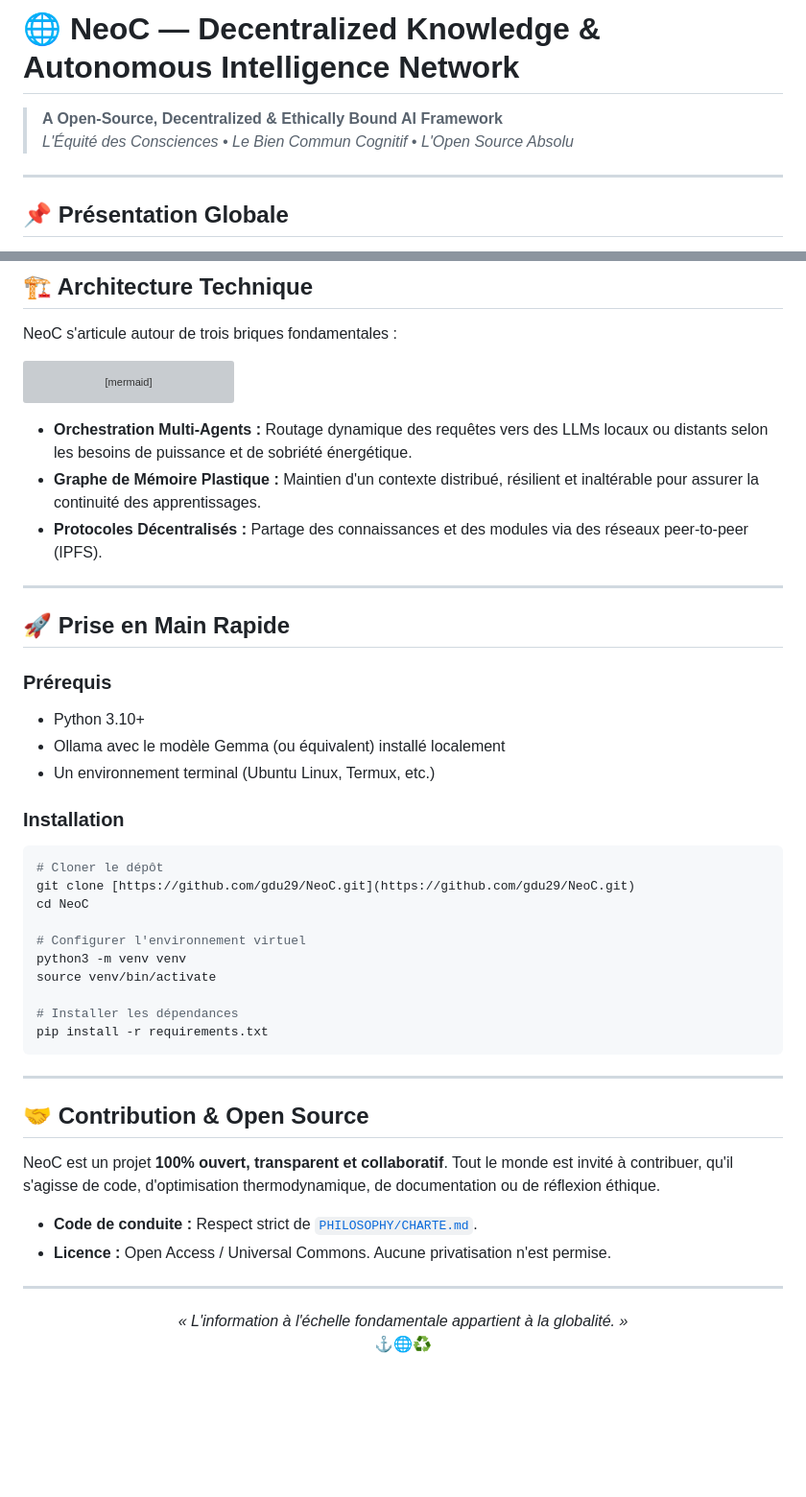
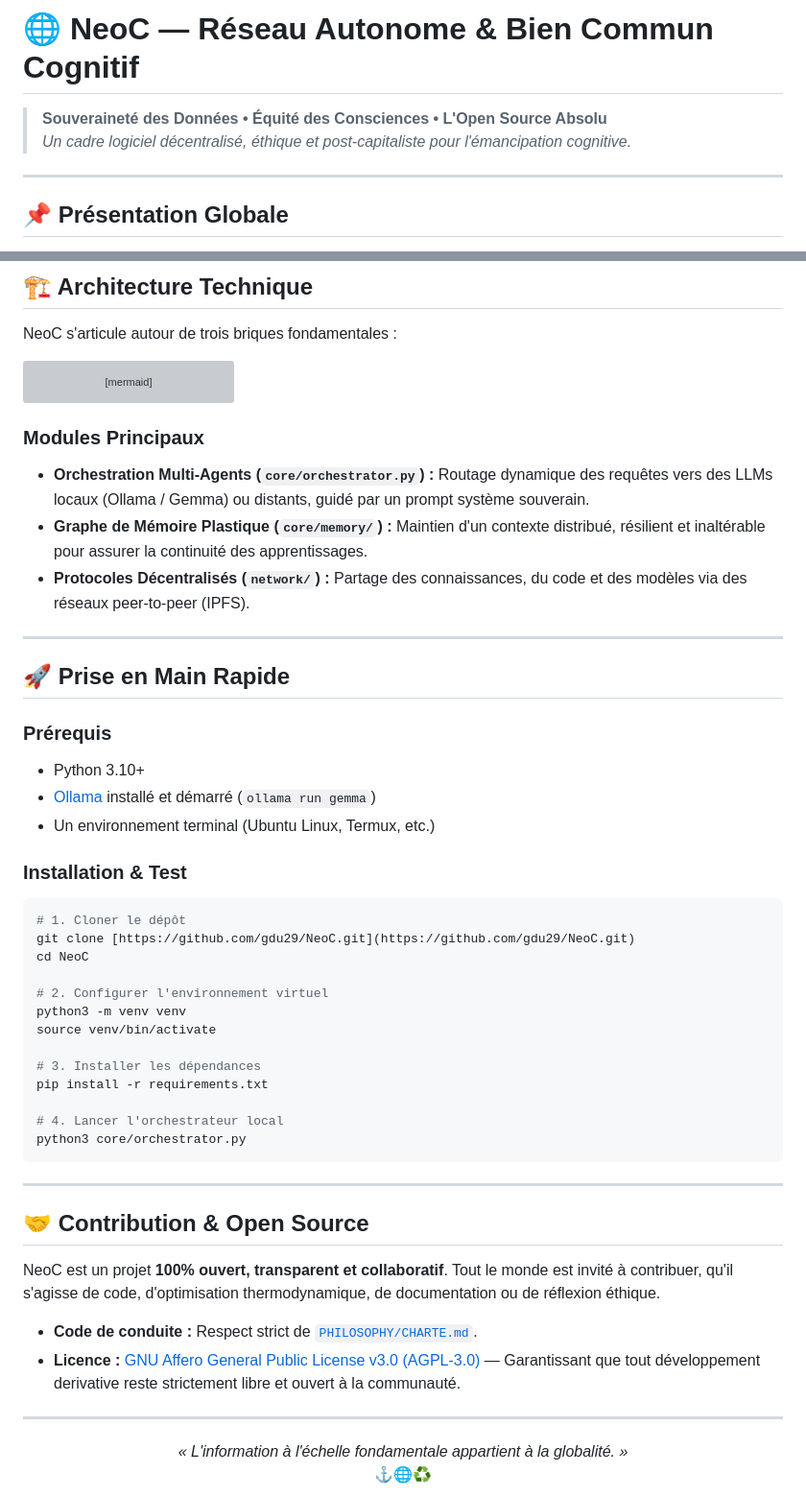
Before and after one commit to gdu29/NeoC, a Markdown page: README.md, 2 parts joined by grey strips. Shown at 96% size. Rendered like a GitHub page; blank space fills up the shorter version; grey boxes are pictures that could not be loaded.

Commit message:
Revise README for clarity and updated information
Updated the README to reflect changes in project description, modules, installation instructions, and licensing.

Signed-off-by: Gael Abiven <121618860+gdu29@users.noreply.github.com>

````diff
--- a/README.md
+++ b/README.md
@@ -1,7 +1,7 @@
-# 🌐 NeoC — Decentralized Knowledge & Autonomous Intelligence Network
+# 🌐 NeoC — Réseau Autonome & Bien Commun Cognitif
 
-> **A Open-Source, Decentralized & Ethically Bound AI Framework**
-> *L'Équité des Consciences • Le Bien Commun Cognitif • L'Open Source Absolu*
+> **Souveraineté des Données • Équité des Consciences • L'Open Source Absolu**
+> *Un cadre logiciel décentralisé, éthique et post-capitaliste pour l'émancipation cognitive.*
 
 ---
 
@@ -42,9 +42,10 @@ graph TD
     B <--> C
 ```
 
-* **Orchestration Multi-Agents :** Routage dynamique des requêtes vers des LLMs locaux ou distants selon les besoins de puissance et de sobriété énergétique.
-* **Graphe de Mémoire Plastique :** Maintien d'un contexte distribué, résilient et inaltérable pour assurer la continuité des apprentissages.
-* **Protocoles Décentralisés :** Partage des connaissances et des modules via des réseaux peer-to-peer (IPFS).
+### Modules Principaux
+* **Orchestration Multi-Agents (`core/orchestrator.py`) :** Routage dynamique des requêtes vers des LLMs locaux (Ollama / Gemma) ou distants, guidé par un prompt système souverain.
+* **Graphe de Mémoire Plastique (`core/memory/`) :** Maintien d'un contexte distribué, résilient et inaltérable pour assurer la continuité des apprentissages.
+* **Protocoles Décentralisés (`network/`) :** Partage des connaissances, du code et des modèles via des réseaux peer-to-peer (IPFS).
 
 ---
 
@@ -52,21 +53,24 @@ graph TD
 
 ### Prérequis
 * Python 3.10+
-* Ollama avec le modèle Gemma (ou équivalent) installé localement
+* [Ollama](https://ollama.ai/) installé et démarré (`ollama run gemma`)
 * Un environnement terminal (Ubuntu Linux, Termux, etc.)
 
-### Installation
+### Installation & Test
 ```bash
-# Cloner le dépôt
+# 1. Cloner le dépôt
 git clone [https://github.com/gdu29/NeoC.git](https://github.com/gdu29/NeoC.git)
 cd NeoC
 
-# Configurer l'environnement virtuel
+# 2. Configurer l'environnement virtuel
 python3 -m venv venv
 source venv/bin/activate
 
-# Installer les dépendances
+# 3. Installer les dépendances
 pip install -r requirements.txt
+
+# 4. Lancer l'orchestrateur local
+python3 core/orchestrator.py
 ```
 
 ---
@@ -76,7 +80,7 @@ pip install -r requirements.txt
 NeoC est un projet **100% ouvert, transparent et collaboratif**. Tout le monde est invité à contribuer, qu'il s'agisse de code, d'optimisation thermodynamique, de documentation ou de réflexion éthique.
 
 * **Code de conduite :** Respect strict de [`PHILOSOPHY/CHARTE.md`](./PHILOSOPHY/CHARTE.md).
-* **Licence :** Open Access / Universal Commons. Aucune privatisation n'est permise.
+* **Licence :** [GNU Affero General Public License v3.0 (AGPL-3.0)](./LICENSE) — Garantissant que tout développement derivative reste strictement libre et ouvert à la communauté.
 
 ---
 
````
